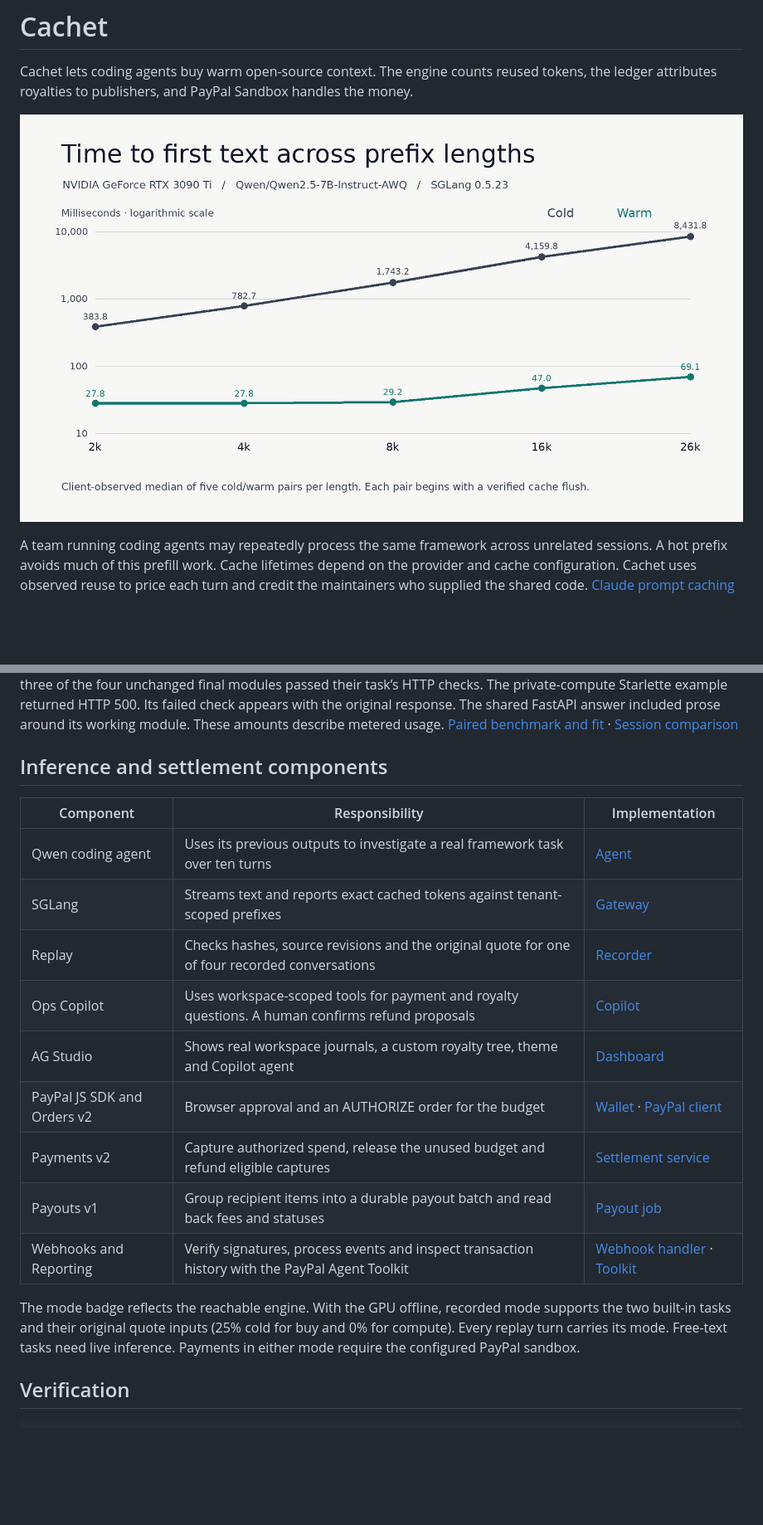
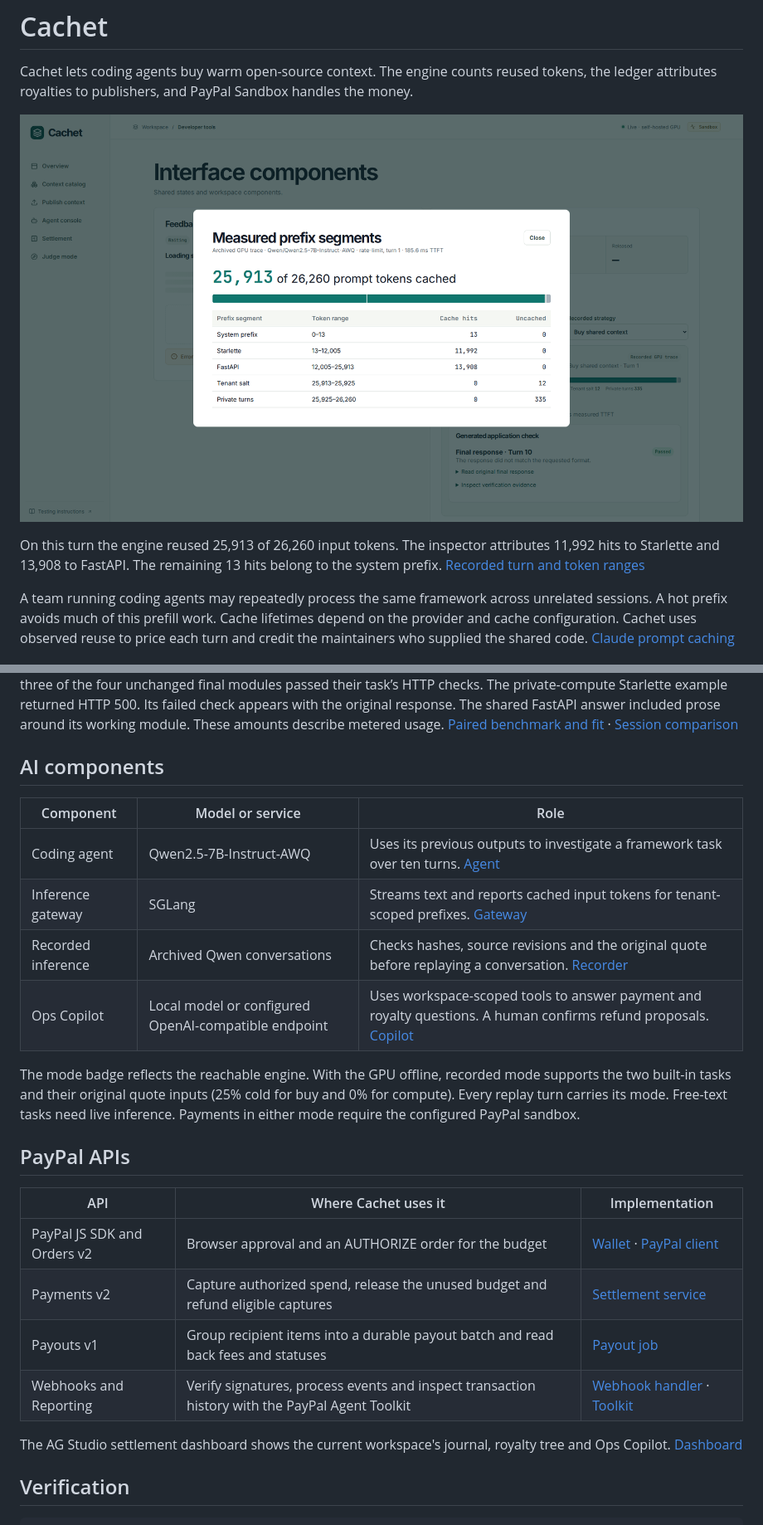
Before and after one commit to xiaodouzi666/Cachet, a Markdown page: README.md, 2 parts joined by grey strips. Shown at 83% size. Drawn GitHub-style; pictures changed too: docs/images/measured-prefix-segments.png (added); blank space fills up the shorter version.

Commit message:
T5.2: Document measured prefix attribution and compare related work

```diff
--- a/README.md
+++ b/README.md
@@ -2,7 +2,9 @@
 
 Cachet lets coding agents buy warm open-source context. The engine counts reused tokens, the ledger attributes royalties to publishers, and PayPal Sandbox handles the money.
 
-![Measured cold and warm time to first text across five prefix lengths](bench/plots/prefix-latency.png)
+![Cachet showing cache hits for each source layer on the first turn of a recorded FastAPI task](docs/images/measured-prefix-segments.png)
+
+On this turn the engine reused 25,913 of 26,260 input tokens. The inspector attributes 11,992 hits to Starlette and 13,908 to FastAPI. The remaining 13 hits belong to the system prefix. [Recorded turn and token ranges](backend/app/replay/traces/rate-limit-buy.json)
 
 A team running coding agents may repeatedly process the same framework across unrelated sessions. A hot prefix avoids much of this prefill work. Cache lifetimes depend on the provider and cache configuration. Cachet uses observed reuse to price each turn and credit the maintainers who supplied the shared code. [Claude prompt caching](https://platform.claude.com/docs/en/build-with-claude/prompt-caching)
 
@@ -75,21 +79,27 @@ The benchmark used Qwen2.5-7B-Instruct-AWQ, SGLang 0.5.23 and an NVIDIA GeForce
 
 A separate ten-turn FastAPI rate-limiting task produced its first text in 186 ms using the shared prefix and 8,277 ms computing privately. Pricing each independent conversation's actual token counts at the default tariff gives $0.045621 and $0.056174 respectively, before any SLA adjustments. Two of the ten shared calls met the 138.152 ms warm SLA. Those two calls accounted for 1,390 microdollars of Starlette royalties and 682 microdollars of FastAPI royalties at the default tariff. The two conversations produced their own outputs. In a network-isolated container, three of the four unchanged final modules passed their task’s HTTP checks. The private-compute Starlette example returned HTTP 500. Its failed check appears with the original response. The shared FastAPI answer included prose around its working module. These amounts describe metered usage. [Paired benchmark and fit](bench/results/calibration.json) · [Session comparison](bench/results/sessions.json)
 
-## Inference and settlement components
+## AI components
 
-| Component | Responsibility | Implementation |
+| Component | Model or service | Role |
 |---|---|---|
-| Qwen coding agent | Uses its previous outputs to investigate a real framework task over ten turns | [Agent](backend/app/agents/inference.py) |
-| SGLang | Streams text and reports exact cached tokens against tenant-scoped prefixes | [Gateway](backend/app/gateway/sglang_client.py) |
-| Replay | Checks hashes, source revisions and the original quote for one of four recorded conversations | [Recorder](scripts/record_sessions.py) |
-| Ops Copilot | Uses workspace-scoped tools for payment and royalty questions. A human confirms refund proposals | [Copilot](backend/app/agents/copilot.py) |
-| AG Studio | Shows real workspace journals, a custom royalty tree, theme and Copilot agent | [Dashboard](frontend/studio/settlement.tsx) |
+| Coding agent | Qwen2.5-7B-Instruct-AWQ | Uses its previous outputs to investigate a framework task over ten turns. [Agent](backend/app/agents/inference.py) |
+| Inference gateway | SGLang | Streams text and reports cached input tokens for tenant-scoped prefixes. [Gateway](backend/app/gateway/sglang_client.py) |
+| Recorded inference | Archived Qwen conversations | Checks hashes, source revisions and the original quote before replaying a conversation. [Recorder](scripts/record_sessions.py) |
+| Ops Copilot | Local model or configured OpenAI-compatible endpoint | Uses workspace-scoped tools to answer payment and royalty questions. A human confirms refund proposals. [Copilot](backend/app/agents/copilot.py) |
+
+The mode badge reflects the reachable engine. With the GPU offline, recorded mode supports the two built-in tasks and their original quote inputs (25% cold for buy and 0% for compute). Every replay turn carries its mode. Free-text tasks need live inference. Payments in either mode require the configured PayPal sandbox.
+
+## PayPal APIs
+
+| API | Where Cachet uses it | Implementation |
+|---|---|---|
 | PayPal JS SDK and Orders v2 | Browser approval and an AUTHORIZE order for the budget | [Wallet](frontend/components/wallet.tsx) · [PayPal client](backend/app/paypal/client.py) |
 | Payments v2 | Capture authorized spend, release the unused budget and refund eligible captures | [Settlement service](backend/app/settlement/service.py) |
 | Payouts v1 | Group recipient items into a durable payout batch and read back fees and statuses | [Payout job](backend/app/settlement/payout_job.py) |
 | Webhooks and Reporting | Verify signatures, process events and inspect transaction history with the PayPal Agent Toolkit | [Webhook handler](backend/app/api/webhooks.py) · [Toolkit](backend/app/paypal/toolkit.py) |
 
-The mode badge reflects the reachable engine. With the GPU offline, recorded mode supports the two built-in tasks and their original quote inputs (25% cold for buy and 0% for compute). Every replay turn carries its mode. Free-text tasks need live inference. Payments in either mode require the configured PayPal sandbox.
+The AG Studio settlement dashboard shows the current workspace's journal, royalty tree and Ops Copilot. [Dashboard](frontend/studio/settlement.tsx)
 
 ## Verification
 
```
Also changed, not shown: other parts of README.md (+8 -1 lines).
